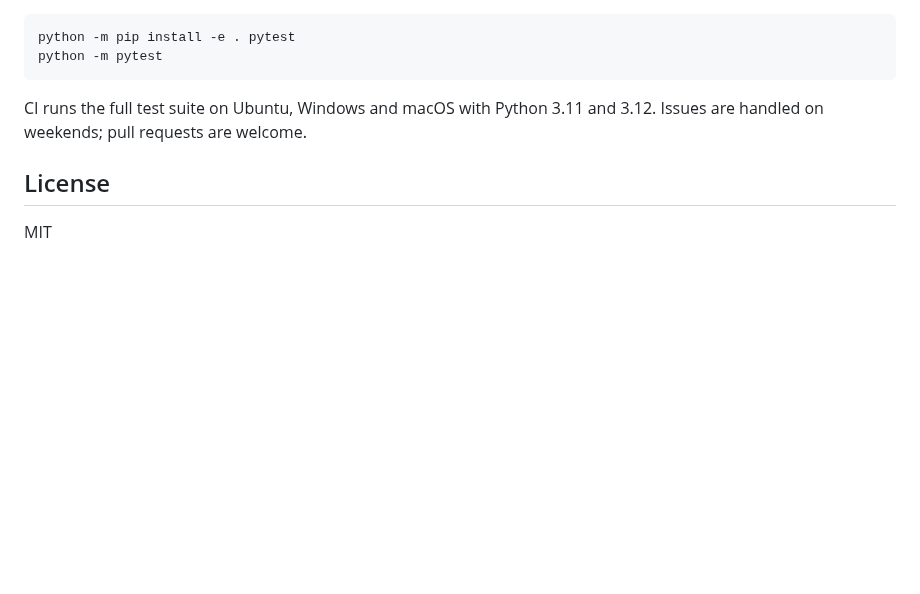
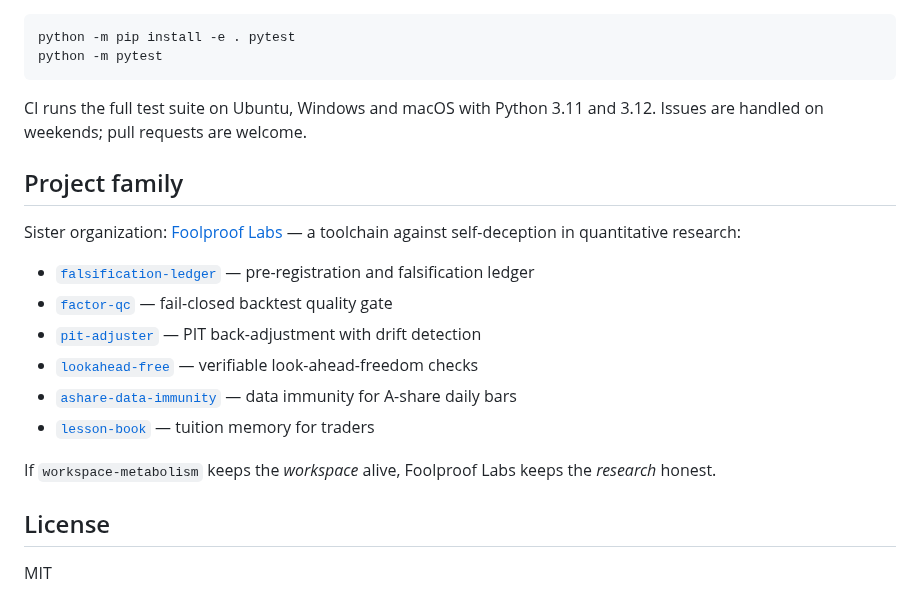
Before and after one commit to metabolism-tools/workspace-metabolism, a Markdown page: README.md, the part around the change. Rendered like a GitHub page; blank space fills up the shorter version.

Commit message:
docs: README — add Project family section linking Foolproof Labs

```diff
--- a/README.md
+++ b/README.md
@@ -265,6 +265,21 @@ python -m pytest
 CI runs the full test suite on Ubuntu, Windows and macOS with Python 3.11 and
 3.12. Issues are handled on weekends; pull requests are welcome.
 
+## Project family
+
+Sister organization: [Foolproof Labs](https://github.com/foolproof-labs) — a
+toolchain against self-deception in quantitative research:
+
+- [`falsification-ledger`](https://github.com/foolproof-labs/falsification-ledger) — pre-registration and falsification ledger
+- [`factor-qc`](https://github.com/foolproof-labs/factor-qc) — fail-closed backtest quality gate
+- [`pit-adjuster`](https://github.com/foolproof-labs/pit-adjuster) — PIT back-adjustment with drift detection
+- [`lookahead-free`](https://github.com/foolproof-labs/lookahead-free) — verifiable look-ahead-freedom checks
+- [`ashare-data-immunity`](https://github.com/foolproof-labs/ashare-data-immunity) — data immunity for A-share daily bars
+- [`lesson-book`](https://github.com/foolproof-labs/lesson-book) — tuition memory for traders
+
+If `workspace-metabolism` keeps the *workspace* alive, Foolproof Labs keeps
+the *research* honest.
+
 ## License
 
 MIT
```
